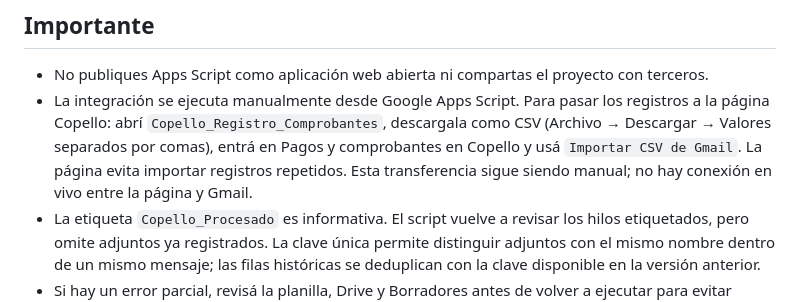
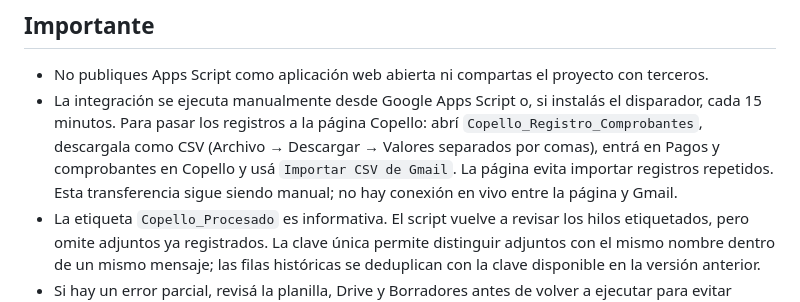
Before and after one commit to MTR-Web/Copello-, a Markdown page: integracion-gmail/README.md, the part around the change. Rendered like a GitHub page.

Commit message:
Clarify optional scheduled Gmail processing

```diff
--- a/integracion-gmail/README.md
+++ b/integracion-gmail/README.md
@@ -38,7 +38,7 @@ La página tiene una opción para importar el CSV exportado desde la planilla de
 ## Importante
 
 - No publiques Apps Script como aplicación web abierta ni compartas el proyecto con terceros.
-- La integración se ejecuta manualmente desde Google Apps Script. Para pasar los registros a la página Copello: abrí `Copello_Registro_Comprobantes`, descargala como CSV (Archivo → Descargar → Valores separados por comas), entrá en Pagos y comprobantes en Copello y usá `Importar CSV de Gmail`. La página evita importar registros repetidos. Esta transferencia sigue siendo manual; no hay conexión en vivo entre la página y Gmail.
+- La integración se ejecuta manualmente desde Google Apps Script o, si instalás el disparador, cada 15 minutos. Para pasar los registros a la página Copello: abrí `Copello_Registro_Comprobantes`, descargala como CSV (Archivo → Descargar → Valores separados por comas), entrá en Pagos y comprobantes en Copello y usá `Importar CSV de Gmail`. La página evita importar registros repetidos. Esta transferencia sigue siendo manual; no hay conexión en vivo entre la página y Gmail.
 - La etiqueta `Copello_Procesado` es informativa. El script vuelve a revisar los hilos etiquetados, pero omite adjuntos ya registrados. La clave única permite distinguir adjuntos con el mismo nombre dentro de un mismo mensaje; las filas históricas se deduplican con la clave disponible en la versión anterior.
 - Si hay un error parcial, revisá la planilla, Drive y Borradores antes de volver a ejecutar para evitar registros duplicados.
 - El script no lee importes ni asigna unidades en la planilla. La lectura de importes, fecha, operación, unidad y comparación contra el Excel maestro se hace en `procesar.html`, con heurísticas que deben revisarse manualmente. El registro significa “se recibió un archivo”, no “se confirmó el pago”.
```
